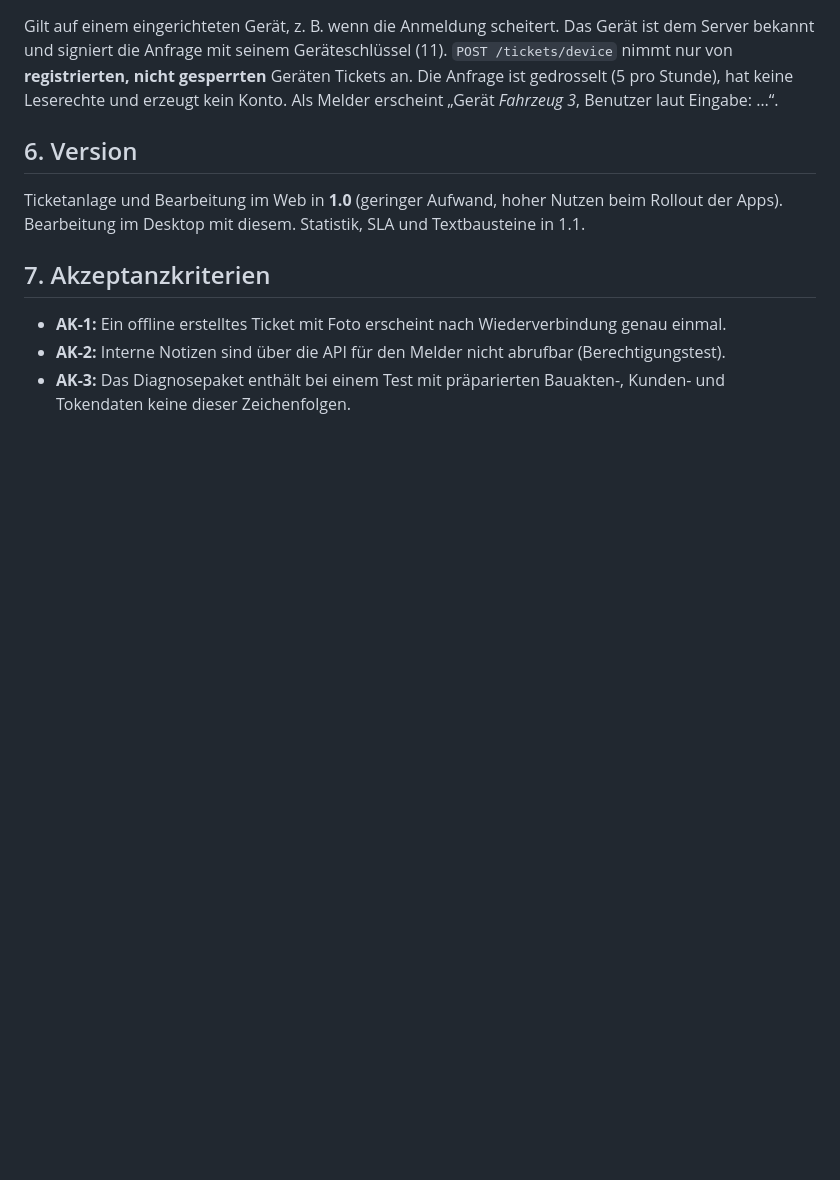
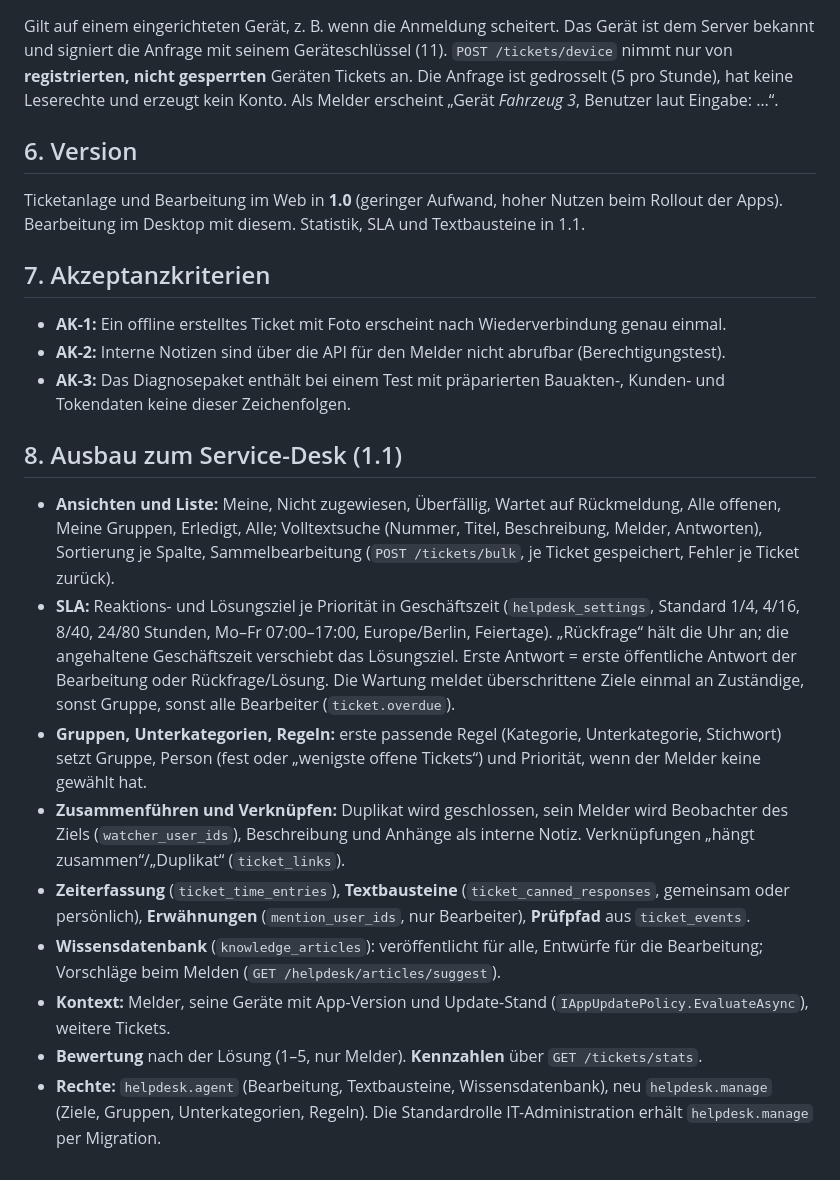
Before and after one commit to florians25/EstrichONE, a Markdown page: docs/reengineering/14-helpdesk.md, the part around the change. Drawn GitHub-style; blank space fills up the shorter version.

Commit message:
Handbuch und Konzept: Helpdesk als Service-Desk der IT

```diff
--- a/docs/reengineering/14-helpdesk.md
+++ b/docs/reengineering/14-helpdesk.md
@@ -93,3 +93,25 @@ Bearbeitung im Desktop mit diesem. Statistik, SLA und Textbausteine in 1.1.
 - **AK-2:** Interne Notizen sind über die API für den Melder nicht abrufbar (Berechtigungstest).
 - **AK-3:** Das Diagnosepaket enthält bei einem Test mit präparierten Bauakten-, Kunden- und Tokendaten
   keine dieser Zeichenfolgen.
+
+## 8. Ausbau zum Service-Desk (1.1)
+
+- **Ansichten und Liste:** Meine, Nicht zugewiesen, Überfällig, Wartet auf Rückmeldung, Alle offenen, Meine Gruppen,
+  Erledigt, Alle; Volltextsuche (Nummer, Titel, Beschreibung, Melder, Antworten), Sortierung je Spalte,
+  Sammelbearbeitung (`POST /tickets/bulk`, je Ticket gespeichert, Fehler je Ticket zurück).
+- **SLA:** Reaktions- und Lösungsziel je Priorität in Geschäftszeit (`helpdesk_settings`, Standard 1/4, 4/16, 8/40,
+  24/80 Stunden, Mo–Fr 07:00–17:00, Europe/Berlin, Feiertage). „Rückfrage“ hält die Uhr an; die angehaltene Geschäftszeit
+  verschiebt das Lösungsziel. Erste Antwort = erste öffentliche Antwort der Bearbeitung oder Rückfrage/Lösung. Die Wartung
+  meldet überschrittene Ziele einmal an Zuständige, sonst Gruppe, sonst alle Bearbeiter (`ticket.overdue`).
+- **Gruppen, Unterkategorien, Regeln:** erste passende Regel (Kategorie, Unterkategorie, Stichwort) setzt Gruppe,
+  Person (fest oder „wenigste offene Tickets“) und Priorität, wenn der Melder keine gewählt hat.
+- **Zusammenführen und Verknüpfen:** Duplikat wird geschlossen, sein Melder wird Beobachter des Ziels (`watcher_user_ids`),
+  Beschreibung und Anhänge als interne Notiz. Verknüpfungen „hängt zusammen“/„Duplikat“ (`ticket_links`).
+- **Zeiterfassung** (`ticket_time_entries`), **Textbausteine** (`ticket_canned_responses`, gemeinsam oder persönlich),
+  **Erwähnungen** (`mention_user_ids`, nur Bearbeiter), **Prüfpfad** aus `ticket_events`.
+- **Wissensdatenbank** (`knowledge_articles`): veröffentlicht für alle, Entwürfe für die Bearbeitung; Vorschläge beim
+  Melden (`GET /helpdesk/articles/suggest`).
+- **Kontext:** Melder, seine Geräte mit App-Version und Update-Stand (`IAppUpdatePolicy.EvaluateAsync`), weitere Tickets.
+- **Bewertung** nach der Lösung (1–5, nur Melder). **Kennzahlen** über `GET /tickets/stats`.
+- **Rechte:** `helpdesk.agent` (Bearbeitung, Textbausteine, Wissensdatenbank), neu `helpdesk.manage` (Ziele, Gruppen,
+  Unterkategorien, Regeln). Die Standardrolle IT-Administration erhält `helpdesk.manage` per Migration.
```
Also changed, not shown: 2 other files.
